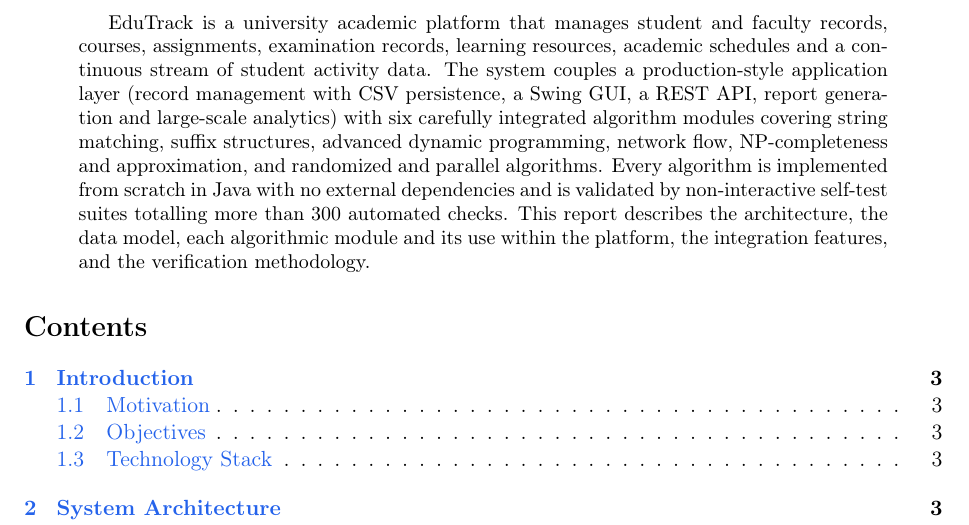
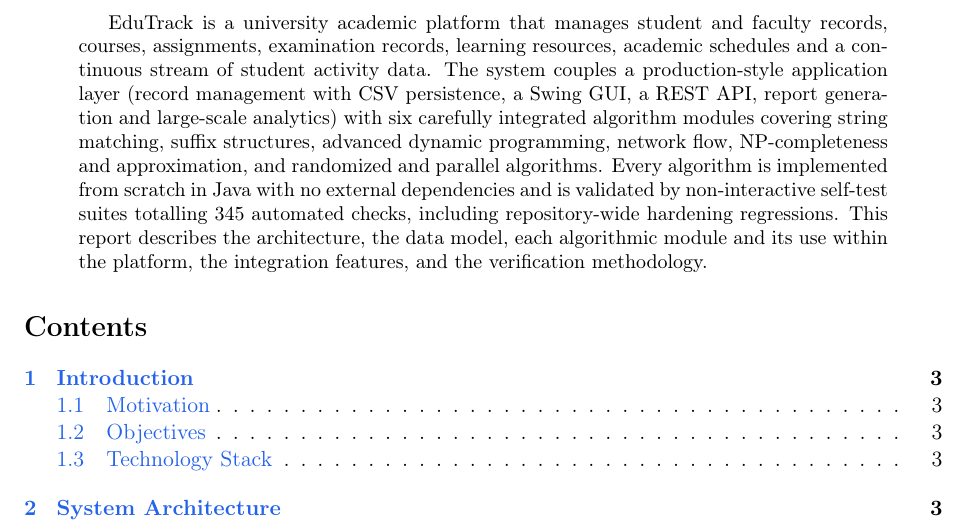
Before and after one commit to rushmanthnalluri/EduTrack-Intelligent-University-Academic-Platform, a LaTeX paper (docs/EduTrack_Report.tex): part of page 1 of 14, cut so that both start at the same text. Compiled offline with pdfLaTeX.

Commit message:
Sync project report with hardening updates

```diff
--- a/docs/EduTrack_Report.tex
+++ b/docs/EduTrack_Report.tex
@@ -51,7 +51,7 @@ report generation and large-scale analytics) with six carefully integrated algor
 modules covering string matching, suffix structures, advanced dynamic programming,
 network flow, NP-completeness and approximation, and randomized and parallel algorithms.
 Every algorithm is implemented from scratch in Java with no external dependencies and is
-validated by non-interactive self-test suites totalling more than 300 automated checks.
+validated by non-interactive self-test suites totalling 345 automated checks, including repository-wide hardening regressions.
 This report describes the architecture, the data model, each algorithmic module and its
 use within the platform, the integration features, and the verification methodology.
 \end{abstract}
```
